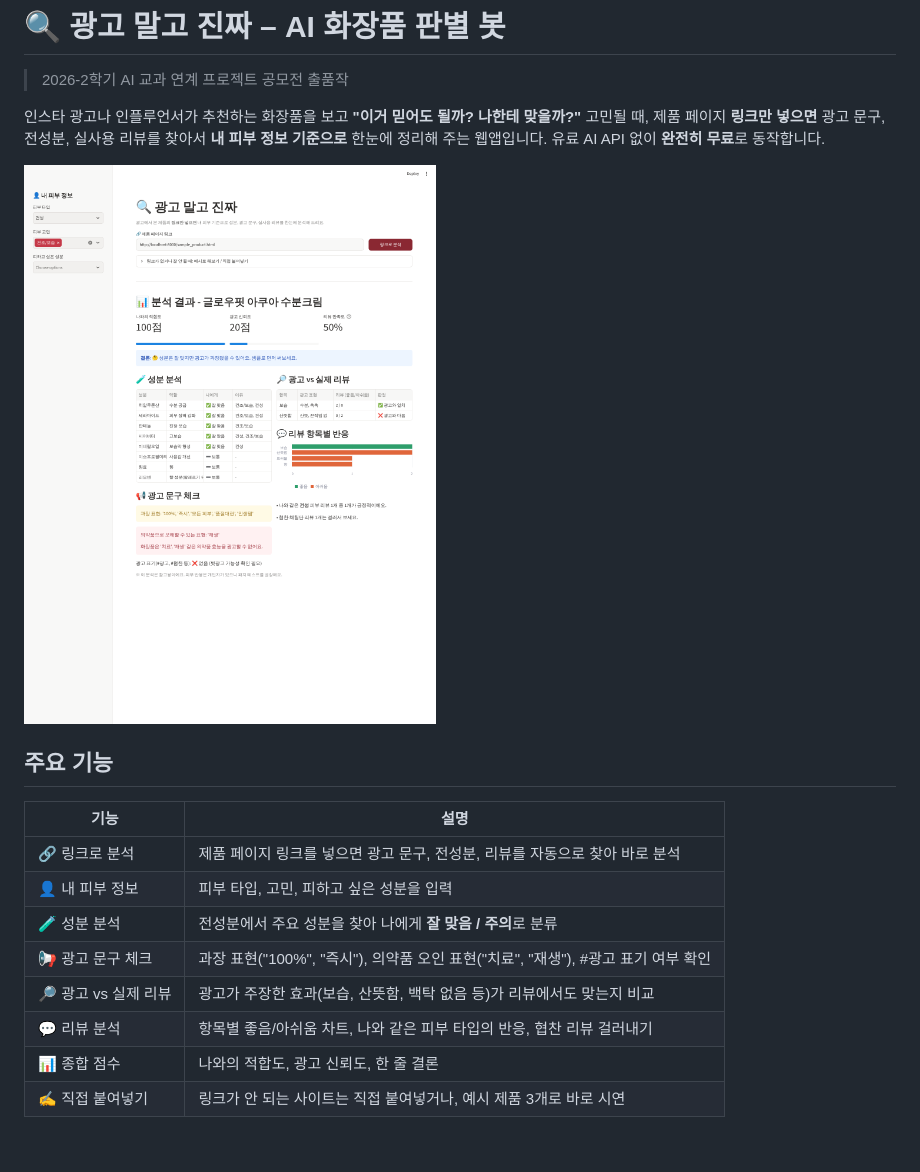
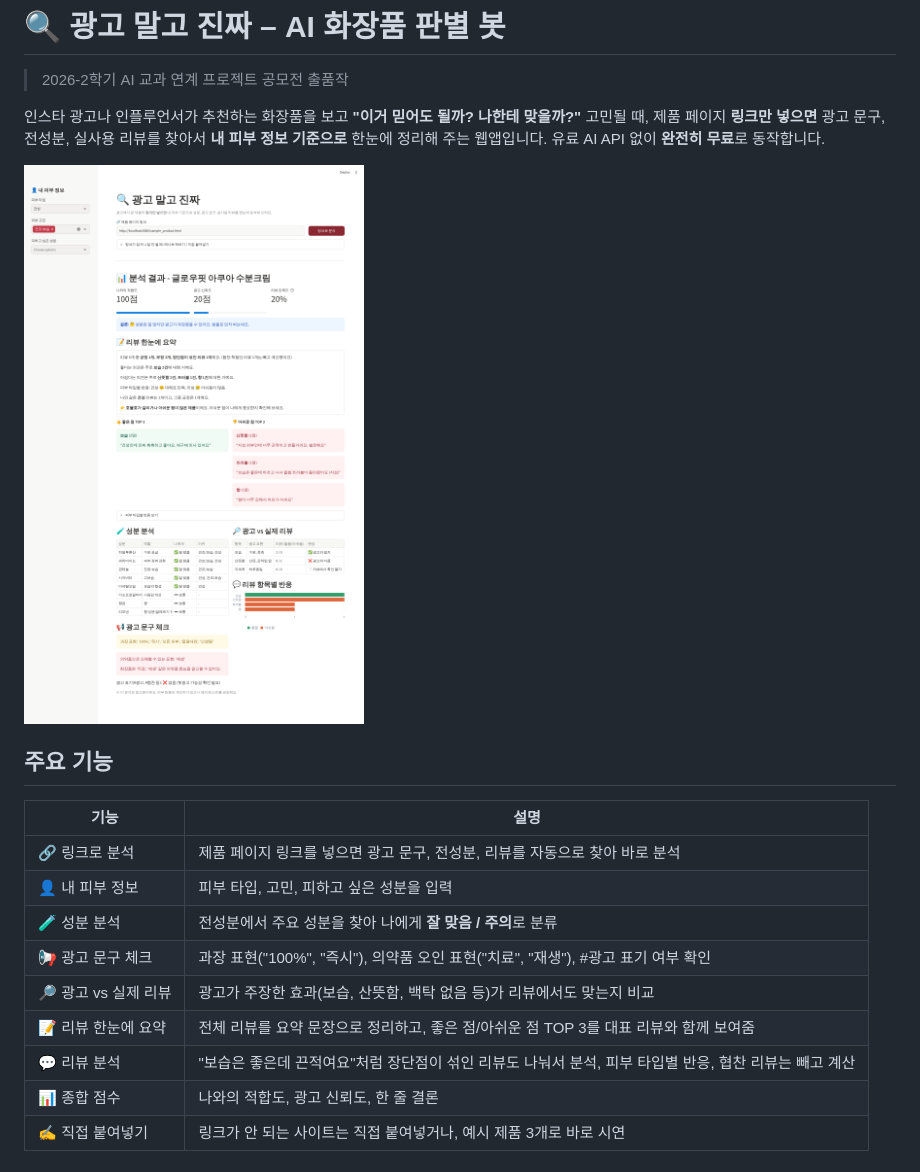
Before and after one commit to shinheecheol43-star/AI-, a Markdown page: README.md, the part around the change. GitHub-like rendering; pictures changed too: screenshot.png.

```diff
--- a/README.md
+++ b/README.md
@@ -16,7 +16,8 @@
 | 🧪 성분 분석 | 전성분에서 주요 성분을 찾아 나에게 **잘 맞음 / 주의**로 분류 |
 | 📢 광고 문구 체크 | 과장 표현("100%", "즉시"), 의약품 오인 표현("치료", "재생"), #광고 표기 여부 확인 |
 | 🔎 광고 vs 실제 리뷰 | 광고가 주장한 효과(보습, 산뜻함, 백탁 없음 등)가 리뷰에서도 맞는지 비교 |
-| 💬 리뷰 분석 | 항목별 좋음/아쉬움 차트, 나와 같은 피부 타입의 반응, 협찬 리뷰 걸러내기 |
+| 📝 리뷰 한눈에 요약 | 전체 리뷰를 요약 문장으로 정리하고, 좋은 점/아쉬운 점 TOP 3를 대표 리뷰와 함께 보여줌 |
+| 💬 리뷰 분석 | "보습은 좋은데 끈적여요"처럼 장단점이 섞인 리뷰도 나눠서 분석, 피부 타입별 반응, 협찬 리뷰는 빼고 계산 |
 | 📊 종합 점수 | 나와의 적합도, 광고 신뢰도, 한 줄 결론 |
 | ✍️ 직접 붙여넣기 | 링크가 안 되는 사이트는 직접 붙여넣거나, 예시 제품 3개로 바로 시연 |
 
```
Also changed, not shown: 2 other files.
